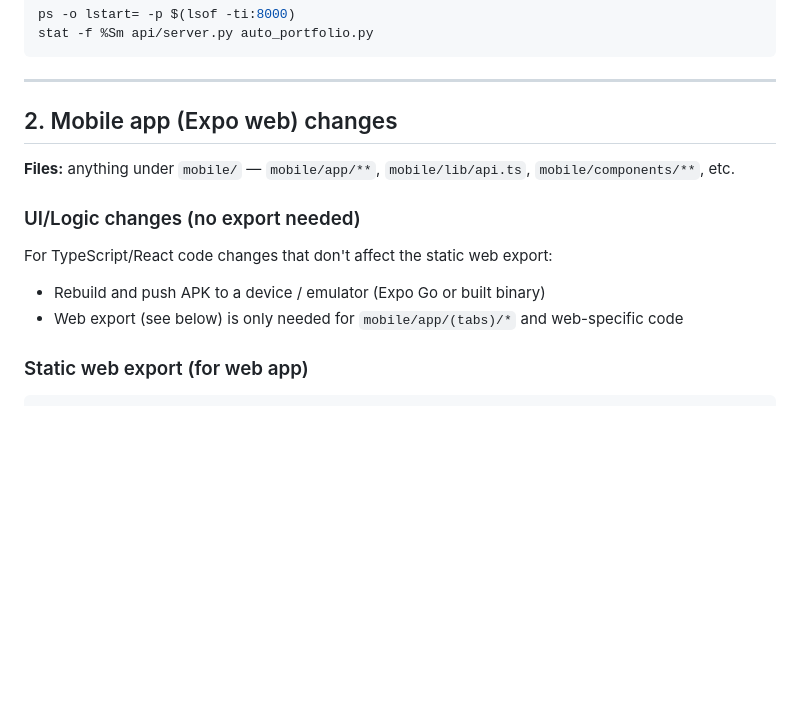
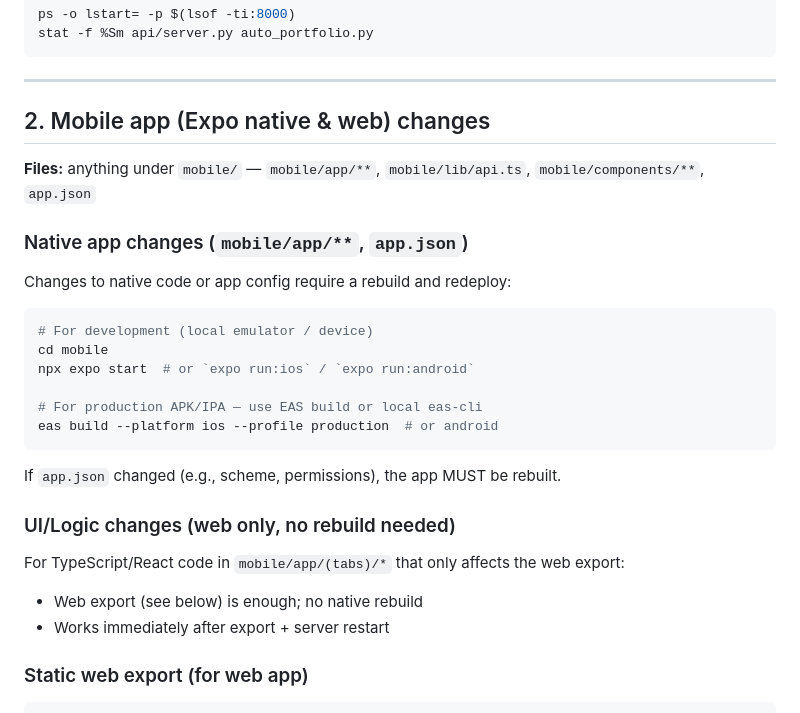
Before and after one commit to gilhadas/stocksBreakout, a Markdown page: AFTER_CODE_CHANGE.md, the part around the change. Rendered like a GitHub page; blank space fills up the shorter version.

Commit message:
docs: update deployment guide for app.json and native changes
Clarify that app.json changes (e.g., scheme) require rebuild of native app.
Web export alone is not enough when native configuration changes.

Co-Authored-By: Claude Haiku 4.5 <noreply@anthropic.com>

````diff
--- a/AFTER_CODE_CHANGE.md
+++ b/AFTER_CODE_CHANGE.md
@@ -26,13 +26,26 @@ stat -f %Sm api/server.py auto_portfolio.py
 
 ---
 
-## 2. Mobile app (Expo web) changes
-**Files:** anything under `mobile/` — `mobile/app/**`, `mobile/lib/api.ts`, `mobile/components/**`, etc.
+## 2. Mobile app (Expo native & web) changes
+**Files:** anything under `mobile/` — `mobile/app/**`, `mobile/lib/api.ts`, `mobile/components/**`, `app.json`
 
-### UI/Logic changes (no export needed)
-For TypeScript/React code changes that don't affect the static web export:
-- Rebuild and push APK to a device / emulator (Expo Go or built binary)
-- Web export (see below) is only needed for `mobile/app/(tabs)/*` and web-specific code
+### Native app changes (`mobile/app/**`, `app.json`)
+Changes to native code or app config require a rebuild and redeploy:
+```bash
+# For development (local emulator / device)
+cd mobile
+npx expo start  # or `expo run:ios` / `expo run:android`
+
+# For production APK/IPA — use EAS build or local eas-cli
+eas build --platform ios --profile production  # or android
+```
+
+If `app.json` changed (e.g., scheme, permissions), the app MUST be rebuilt.
+
+### UI/Logic changes (web only, no rebuild needed)
+For TypeScript/React code in `mobile/app/(tabs)/*` that only affects the web export:
+- Web export (see below) is enough; no native rebuild
+- Works immediately after export + server restart
 
 ### Static web export (for web app)
 ```bash
````
